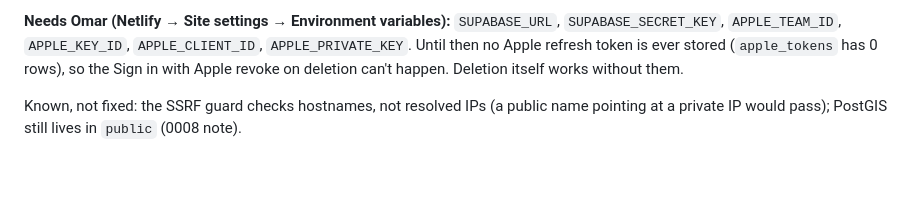
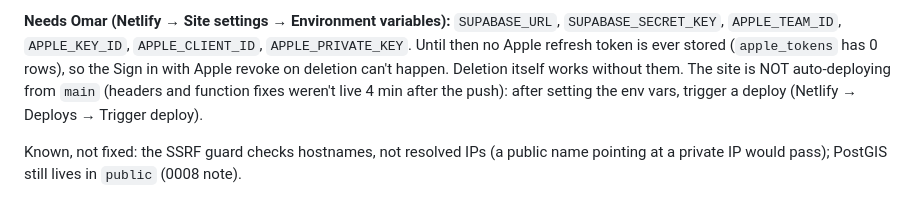
Before and after one commit to omar-colab/haliable, a Markdown page: HANDOFF.md, the part around the change. Drawn GitHub-style; blank space fills up the shorter version.

Commit message:
Handoff: Netlify needs a manual deploy

```diff
--- a/HANDOFF.md
+++ b/HANDOFF.md
@@ -27,6 +27,8 @@ Fixed and live:
 `SUPABASE_SECRET_KEY`, `APPLE_TEAM_ID`, `APPLE_KEY_ID`, `APPLE_CLIENT_ID`, `APPLE_PRIVATE_KEY`.
 Until then no Apple refresh token is ever stored (`apple_tokens` has 0 rows), so the Sign in with
 Apple revoke on deletion can't happen. Deletion itself works without them.
+The site is NOT auto-deploying from `main` (headers and function fixes weren't live 4 min after the
+push): after setting the env vars, trigger a deploy (Netlify → Deploys → Trigger deploy).
 
 Known, not fixed: the SSRF guard checks hostnames, not resolved IPs (a public name pointing at a
 private IP would pass); PostGIS still lives in `public` (0008 note).
```
